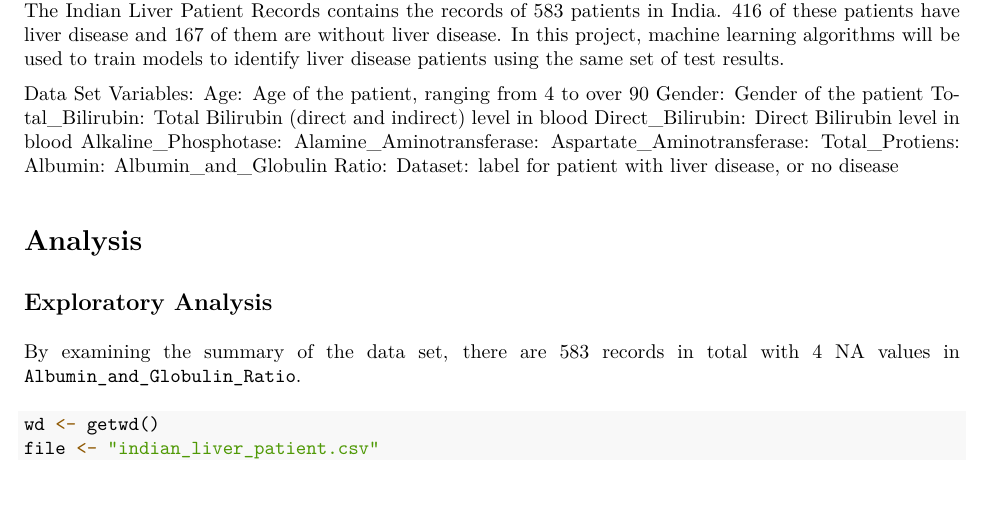
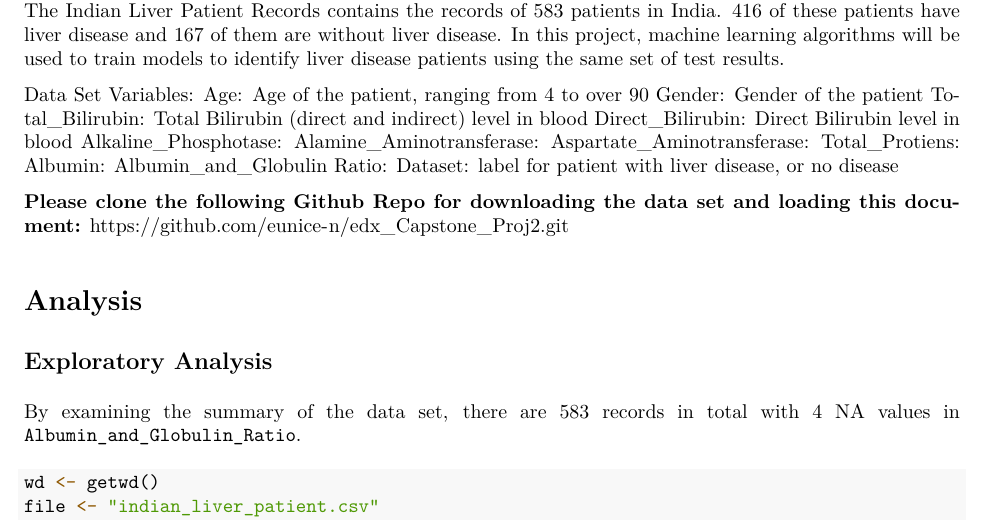
Before and after one commit to shanepin/Indian_Liver_Data, an R Markdown document (IndianLiverPatientRecords_Rmd.Rmd): part of page 1 of 22, cut so that both start at the same text, the shorter picture padded with empty space. The pictures show the output file IndianLiverPatientRecords_Rmd.pdf that the author committed with the source.

Commit message:
Updated R Script, Rmd with github repo link inside.

```diff
--- a/IndianLiverPatientRecords_Rmd.Rmd
+++ b/IndianLiverPatientRecords_Rmd.Rmd
@@ -53,6 +54,10 @@ blood Alkaline_Phosphotase: Alamine_Aminotransferase:
 Aspartate_Aminotransferase: Total_Protiens: Albumin:
 Albumin_and_Globulin Ratio: Dataset: label for patient with liver
 disease, or no disease
+
+**Please clone the following Github Repo for downloading the data set and loading this document:**
+https://github.com/eunice-n/edx_Capstone_Proj2.git
+
 
 # Analysis
 
```
Also changed, not shown: IndianLiverPatientRecords_RScript.R (+5 -0 lines), IndianLiverPatientRecords_Rmd.pdf, IndianLiverPatientRecords_Rmd_files/figure-latex/Boxplot of Attributes (After Standardization)-1.pdf, IndianLiverPatientRecords_Rmd_files/figure-latex/Boxplot of Attributes (Before Standardization)-1.pdf, IndianLiverPatientRecords_Rmd_files/figure-latex/Density Plots-1.pdf, IndianLiverPatientRecords_Rmd_files/figure-latex/Viz Confusion Matrices-1.pdf, IndianLiverPatientRecords_Rmd_files/figure-latex/unnamed-chunk-1-1.pdf, IndianLiverPatientRecords_Rmd.Rmd (1 more changed lines).
